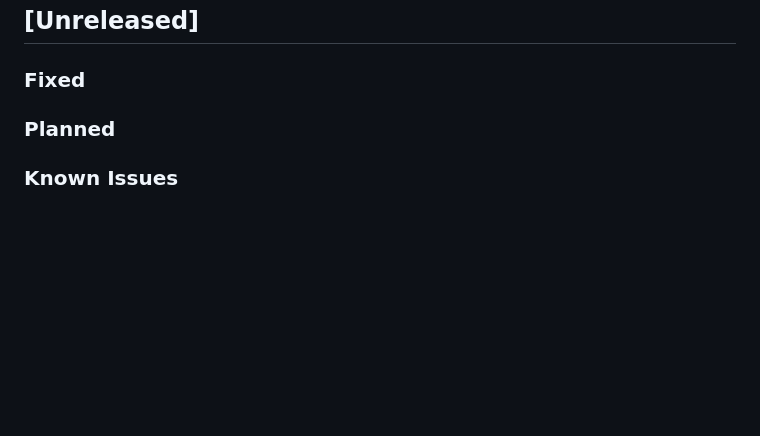
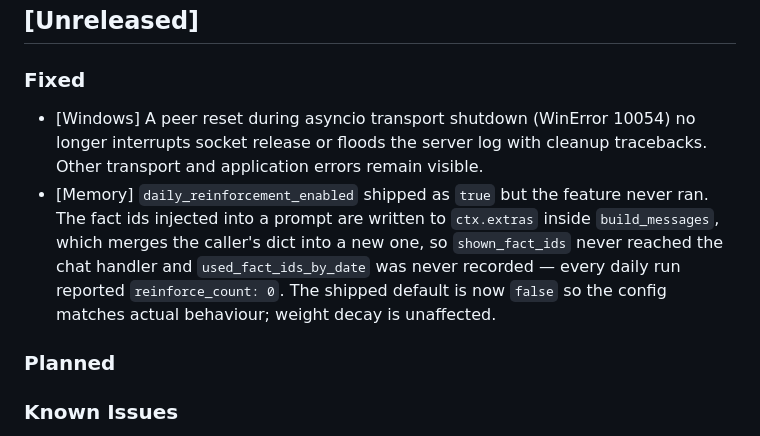
Before and after one commit to Shikigami-Lab/Shikigami-Protocol, a Markdown page: CHANGELOG.md, the part around the change. GitHub-like rendering; blank space fills up the shorter version.

Commit message:
docs: retain existing local release notes

```diff
--- a/CHANGELOG.md
+++ b/CHANGELOG.md
@@ -9,6 +9,9 @@ Format based on [Keep a Changelog](https://keepachangelog.com/en/1.1.0/).
 ## [Unreleased]
 
 ### Fixed
+
+- [Windows] A peer reset during asyncio transport shutdown (WinError 10054) no longer interrupts socket release or floods the server log with cleanup tracebacks. Other transport and application errors remain visible.
+- [Memory] `daily_reinforcement_enabled` shipped as `true` but the feature never ran. The fact ids injected into a prompt are written to `ctx.extras` inside `build_messages`, which merges the caller's dict into a new one, so `shown_fact_ids` never reached the chat handler and `used_fact_ids_by_date` was never recorded — every daily run reported `reinforce_count: 0`. The shipped default is now `false` so the config matches actual behaviour; weight decay is unaffected.
 
 ### Planned
 
```
